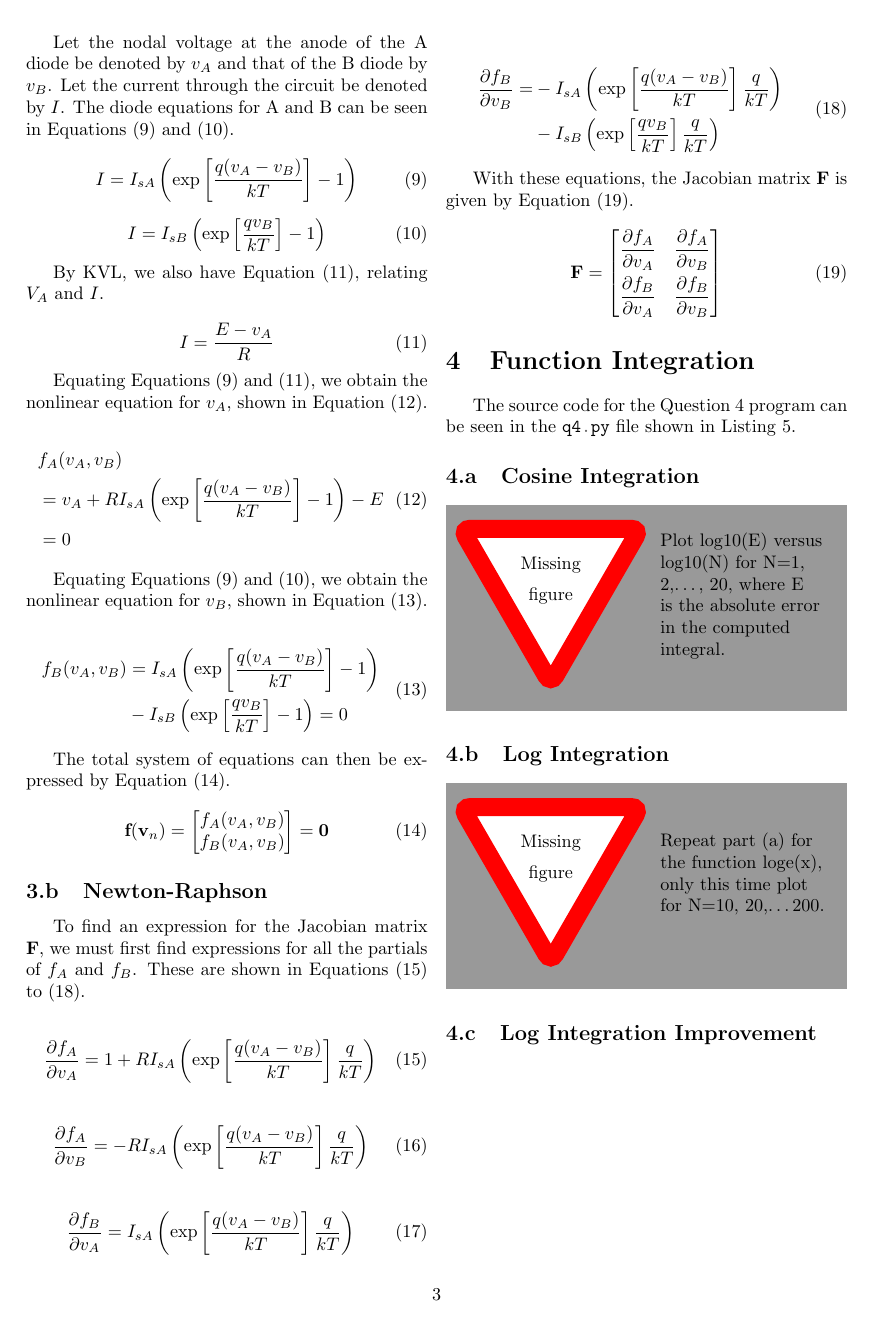
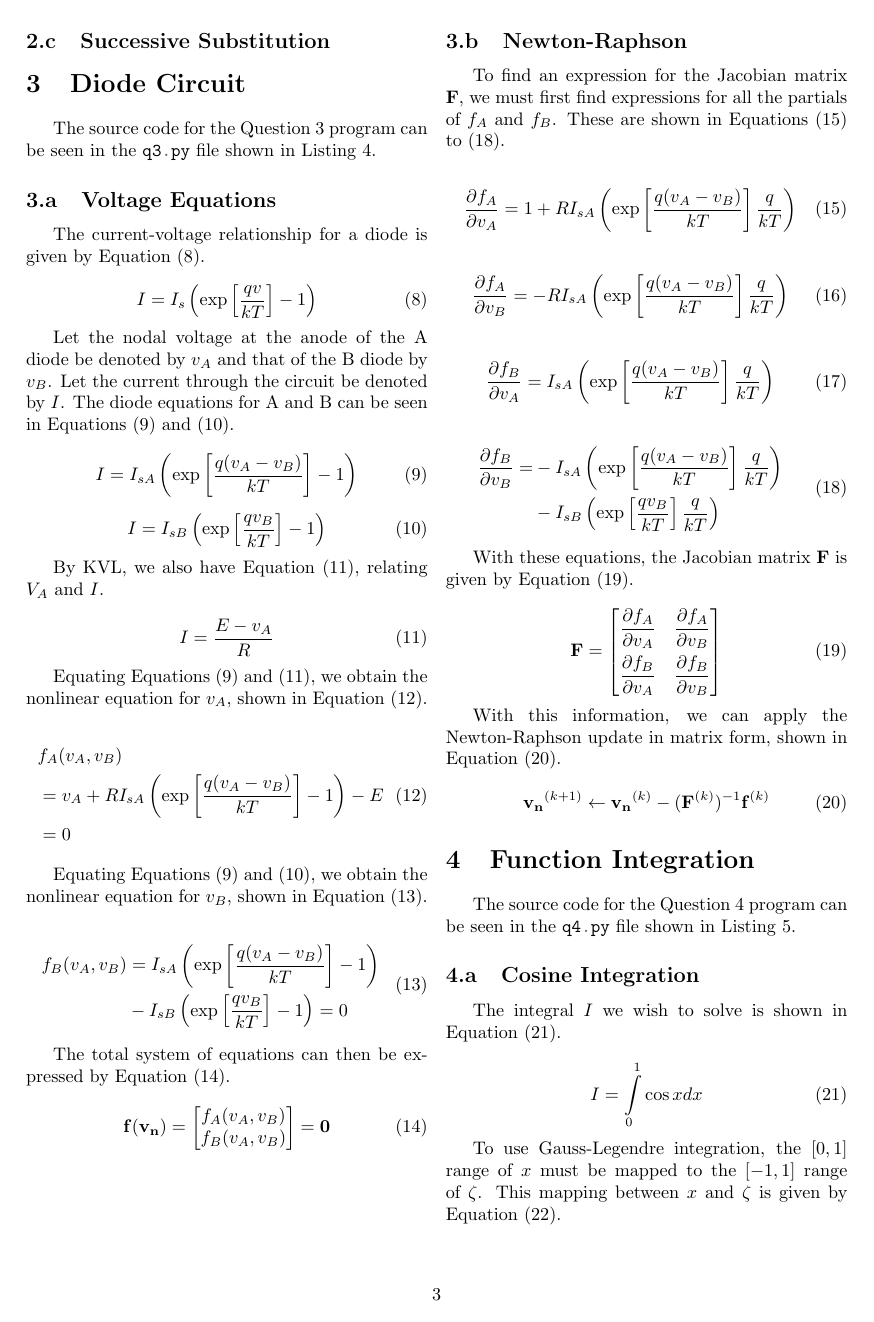
Before and after one commit to seanstappas/ecse-543-assignment3, a LaTeX document (report/report.tex): page 4 of 9 before the commit and page 4 of 10 after it. The pictures show the PDF file report/report.pdf that the author committed with the source.

Commit message:
Updated almost all theory in report.

```diff
--- a/report/report.tex
+++ b/report/report.tex
@@ -210,15 +213,60 @@
 		\end{bmatrix}
 	\end{equation}
 
+	With this information, we can apply the Newton-Raphson update in matrix form, shown in \cref{eq:newton_raphson}.
+
+	\begin{equation} \label{eq:newton_raphson}
+		\mathbf{v_n}^{(k + 1)} \leftarrow \mathbf{v_n}^{(k)} - (\mathbf{F}^{(k)})^{-1} \mathbf{f}^{(k)}
+	\end{equation}
+
 
 	\section{Function Integration}
 	The source code for the Question 4 program can be seen in the \mintinline{python}{q4.py} file shown in \cref{lst:q4}.
 
 	\subsection{Cosine Integration}
+
+	The integral $I$ we wish to solve is shown in \cref{eq:cos_x_integral}.
+
+	\begin{equation} \label{eq:cos_x_integral}
+		I = \int\limits_{0}^{1} \cos x dx
+	\end{equation}
+
+	To use Gauss-Legendre integration, the $[0, 1]$ range of $x$ must be mapped to the $[-1, 1]$ range of $\zeta$. This mapping between $x$ and $\zeta$ is given by \cref{eq:x_zeta}.
+
+	\begin{equation} \label{eq:x_zeta}
+		x = \frac{1}{2} (\zeta + 1)
+	\end{equation}
+
+	The updated integral equation is then given by \cref{eq:cos_zeta_integral}.
+
+	\begin{equation} \label{eq:cos_zeta_integral}
+		I =  \frac{1}{2} \int\limits_{-1}^{1} \cos \left[\frac{1}{2} (\zeta + 1)\right] d\zeta
+	\end{equation}
+
+
+	The equation for the absolute error used is shown in \cref{eq:error}, where $I_{actual}$ is the actual value of the integral, and $I_{approx}$ is the approximate value computed by Gauss-Legendre integration.
+
+	\begin{equation} \label{eq:error}
+		E = | I_{actual}  - I_{approx}|
+	\end{equation}
+
 	\missingfigure{Plot log10(E) versus log10(N) for N=1, 2,…, 20, where E is the absolute	error in the computed integral.}
 
 	\subsection{Log Integration}
-	\missingfigure{Repeat part (a) for the function loge(x), only this time plot for N=10, 20,…200.}
+
+	The integral $I$ we woulwish to solve is shown in \cref{eq:log_x_integral}.
+
+	\begin{equation} \label{eq:log_x_integral}
+		I = \int\limits_{0}^{1} \log x dx
+	\end{equation}
+
+	Using \cref{eq:x_zeta} for the $\log$ function, we obtain the integral shown in \cref{eq:log_zeta_integral}.
+
+	\begin{equation} \label{eq:log_zeta_integral}
+		I =  \frac{1}{2} \int\limits_{-1}^{1} \log \left[\frac{1}{2} (\zeta + 1)\right] d\zeta
+	\end{equation}
+
+	\missingfigure{Repeat part (a) for the function log(x), only this time plot for N=10, 20,…200.}
 
 	\subsection{Log Integration Improvement}
 
```
Also changed, not shown: report/report.pdf, report/report.tex (11 more changed lines).
